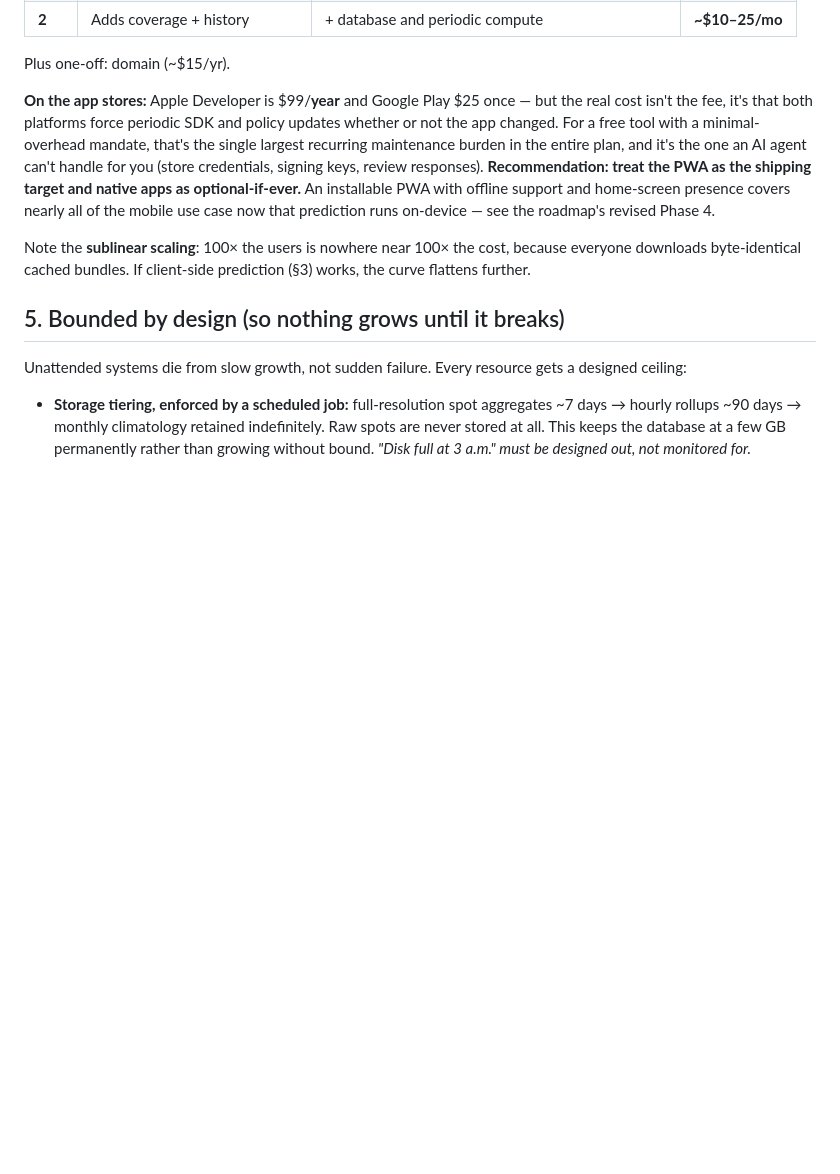
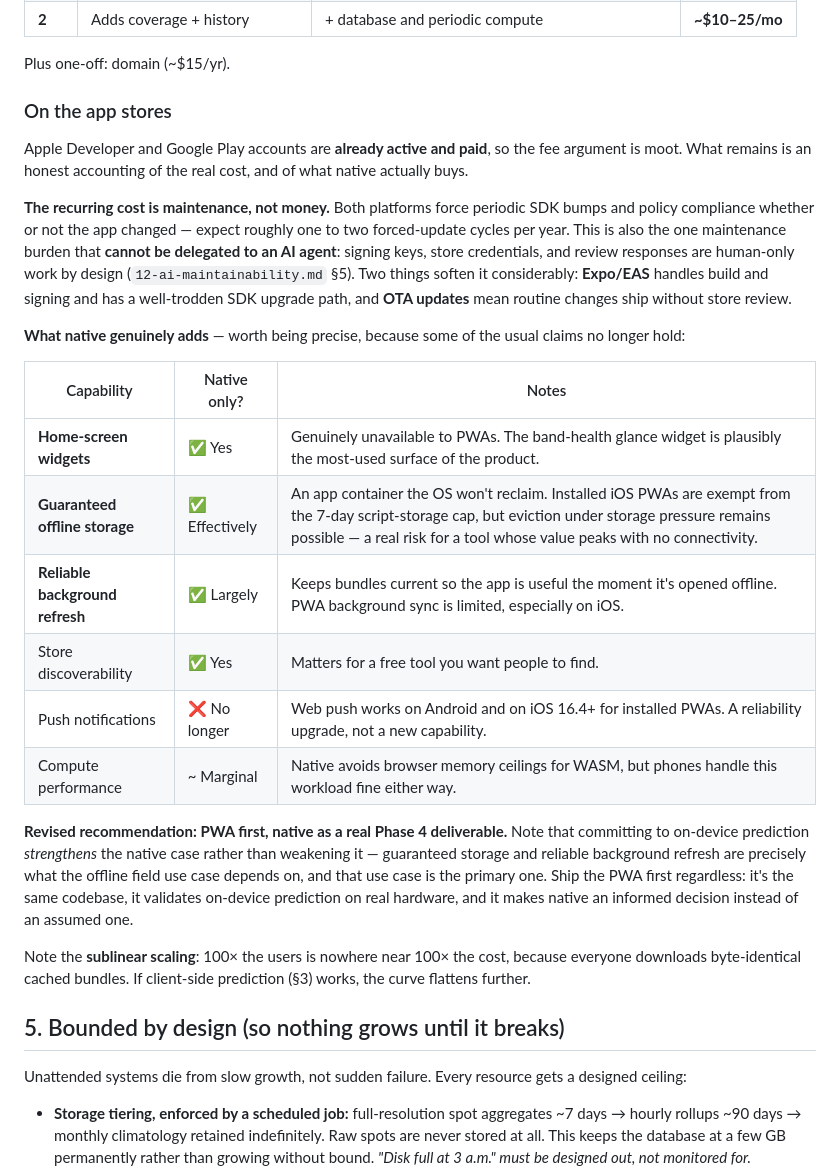
Before and after one commit to zacokalo/HFKit, a Markdown page: docs/11-operating-constraints.md, the part around the change. Rendered like a GitHub page; blank space fills up the shorter version.

```diff
--- a/docs/11-operating-constraints.md
+++ b/docs/11-operating-constraints.md
@@ -165,15 +165,40 @@ recommended in §6.
 
 Plus one-off: domain (~$15/yr).
 
-**On the app stores:** Apple Developer is $99/**year** and Google Play $25 once —
-but the real cost isn't the fee, it's that both platforms force periodic SDK and
-policy updates whether or not the app changed. For a free tool with a
-minimal-overhead mandate, that's the single largest recurring maintenance burden
-in the entire plan, and it's the one an AI agent can't handle for you (store
-credentials, signing keys, review responses). **Recommendation: treat the PWA as
-the shipping target and native apps as optional-if-ever.** An installable PWA with
-offline support and home-screen presence covers nearly all of the mobile use case
-now that prediction runs on-device — see the roadmap's revised Phase 4.
+### On the app stores
+
+Apple Developer and Google Play accounts are **already active and paid**, so the
+fee argument is moot. What remains is an honest accounting of the real cost, and
+of what native actually buys.
+
+**The recurring cost is maintenance, not money.** Both platforms force periodic
+SDK bumps and policy compliance whether or not the app changed — expect roughly
+one to two forced-update cycles per year. This is also the one maintenance burden
+that **cannot be delegated to an AI agent**: signing keys, store credentials, and
+review responses are human-only work by design (`12-ai-maintainability.md` §5).
+Two things soften it considerably: **Expo/EAS** handles build and signing and has
+a well-trodden SDK upgrade path, and **OTA updates** mean routine changes ship
+without store review.
+
+**What native genuinely adds** — worth being precise, because some of the usual
+claims no longer hold:
+
+| Capability | Native only? | Notes |
+|---|---|---|
+| **Home-screen widgets** | ✅ Yes | Genuinely unavailable to PWAs. The band-health glance widget is plausibly the most-used surface of the product. |
+| **Guaranteed offline storage** | ✅ Effectively | An app container the OS won't reclaim. Installed iOS PWAs are exempt from the 7-day script-storage cap, but eviction under storage pressure remains possible — a real risk for a tool whose value peaks with no connectivity. |
+| **Reliable background refresh** | ✅ Largely | Keeps bundles current so the app is useful the moment it's opened offline. PWA background sync is limited, especially on iOS. |
+| Store discoverability | ✅ Yes | Matters for a free tool you want people to find. |
+| Push notifications | ❌ No longer | Web push works on Android and on iOS 16.4+ for installed PWAs. A reliability upgrade, not a new capability. |
+| Compute performance | ~ Marginal | Native avoids browser memory ceilings for WASM, but phones handle this workload fine either way. |
+
+**Revised recommendation: PWA first, native as a real Phase 4 deliverable.** Note
+that committing to on-device prediction *strengthens* the native case rather than
+weakening it — guaranteed storage and reliable background refresh are precisely
+what the offline field use case depends on, and that use case is the primary one.
+Ship the PWA first regardless: it's the same codebase, it validates on-device
+prediction on real hardware, and it makes native an informed decision instead of
+an assumed one.
 
 Note the **sublinear scaling**: 100× the users is nowhere near 100× the cost,
 because everyone downloads byte-identical cached bundles. If client-side
```
Also changed, not shown: README.md (+4 -2 lines), docs/04-roadmap.md (+22 -10 lines).
